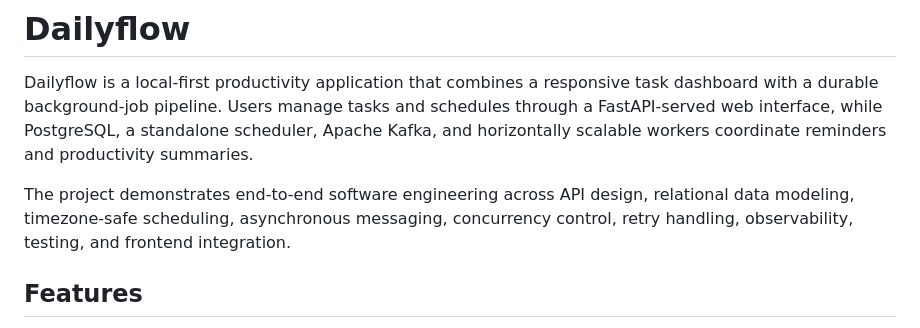
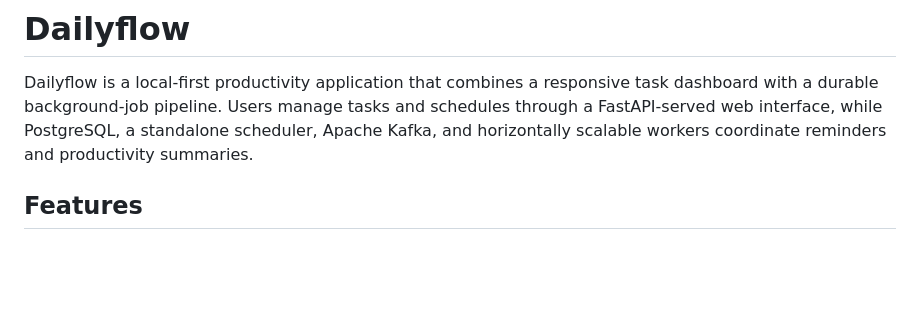
Before and after one commit to rajeev8008/Pace, a Markdown page: README.md, the part around the change. GitHub-like rendering; blank space fills up the shorter version.

Commit message:
Update README.md
Removed a redundant description of the project from the README.

```diff
--- a/README.md
+++ b/README.md
@@ -2,11 +2,8 @@
 
 Dailyflow is a local-first productivity application that combines a responsive task dashboard with a durable background-job pipeline. Users manage tasks and schedules through a FastAPI-served web interface, while PostgreSQL, a standalone scheduler, Apache Kafka, and horizontally scalable workers coordinate reminders and productivity summaries.
 
-The project demonstrates end-to-end software engineering across API design, relational data modeling, timezone-safe scheduling, asynchronous messaging, concurrency control, retry handling, observability, testing, and frontend integration.
-
 
 [<!-- [Upload your demo video to GitHub, then replace the placeholder below with the generated video URL.](https://github.com/user-attachments/assets/83eb173d-d2cc-4f56-9246-86f045d22fb6) -->](https://github.com/user-attachments/assets/83eb173d-d2cc-4f56-9246-86f045d22fb6)
-
 
 
 ## Features
```
